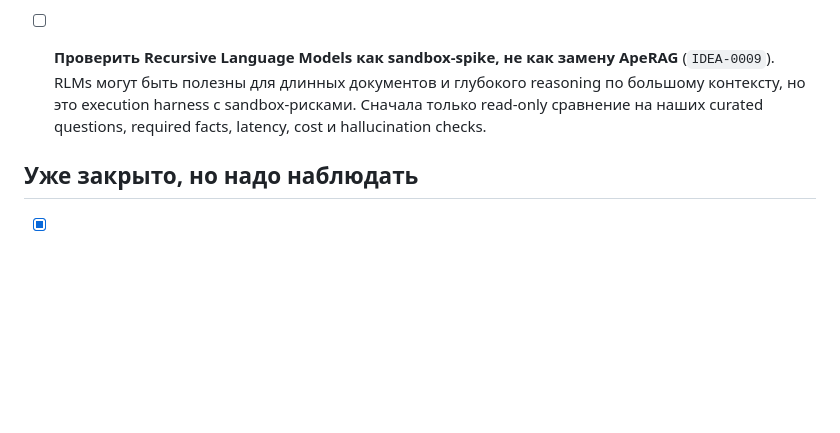
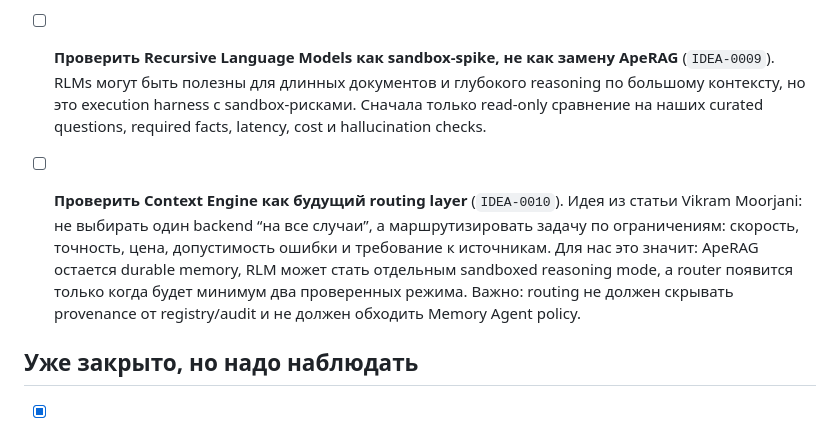
Before and after one commit to Cryptotehnolog/STATISTICAL-ARBITRAGE, a Markdown page: docs/deferred_work_checklist.md, the part around the change. GitHub-like rendering; blank space fills up the shorter version.

```diff
--- a/docs/deferred_work_checklist.md
+++ b/docs/deferred_work_checklist.md
@@ -140,6 +140,14 @@
   сравнение на наших curated questions, required facts, latency, cost и hallucination
   checks.
 
+- [ ] **Проверить Context Engine как будущий routing layer** (`IDEA-0010`).
+  Идея из статьи Vikram Moorjani: не выбирать один backend “на все случаи”, а маршрутизировать
+  задачу по ограничениям: скорость, точность, цена, допустимость ошибки и требование к
+  источникам. Для нас это значит: ApeRAG остается durable memory, RLM может стать отдельным
+  sandboxed reasoning mode, а router появится только когда будет минимум два проверенных
+  режима. Важно: routing не должен скрывать provenance от registry/audit и не должен
+  обходить Memory Agent policy.
+
 ## Уже закрыто, но надо наблюдать
 
 - [x] **MVP CLI/scripted workflows закрыты** (`Task 15`).
```
Also changed, not shown: docs/knowledge/future_ideas.md (+35 -0 lines), docs/knowledge/technical_debt_backlog.md (+5 -0 lines).
